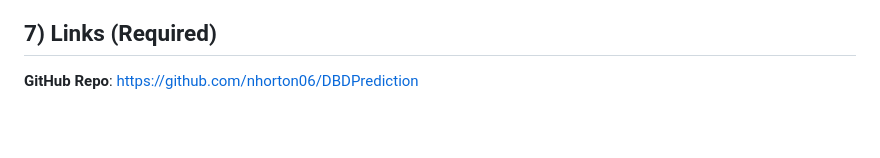
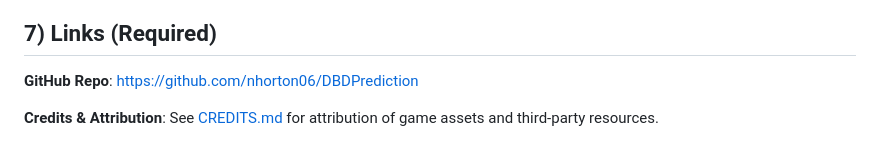
Before and after one commit to nhorton06/DBDPrediction, a Markdown page: README.md, the part around the change. GitHub-like rendering; blank space fills up the shorter version.

Commit message:
Add CREDITS.md for game asset attribution

```diff
--- a/README.md
+++ b/README.md
@@ -302,3 +302,5 @@ DBDPrediction/
 ## 7) Links (Required)
 
 **GitHub Repo**: https://github.com/nhorton06/DBDPrediction
+
+**Credits & Attribution**: See [CREDITS.md](CREDITS.md) for attribution of game assets and third-party resources.
```
Also changed, not shown: CREDITS.md (added, +22 -0 lines).
